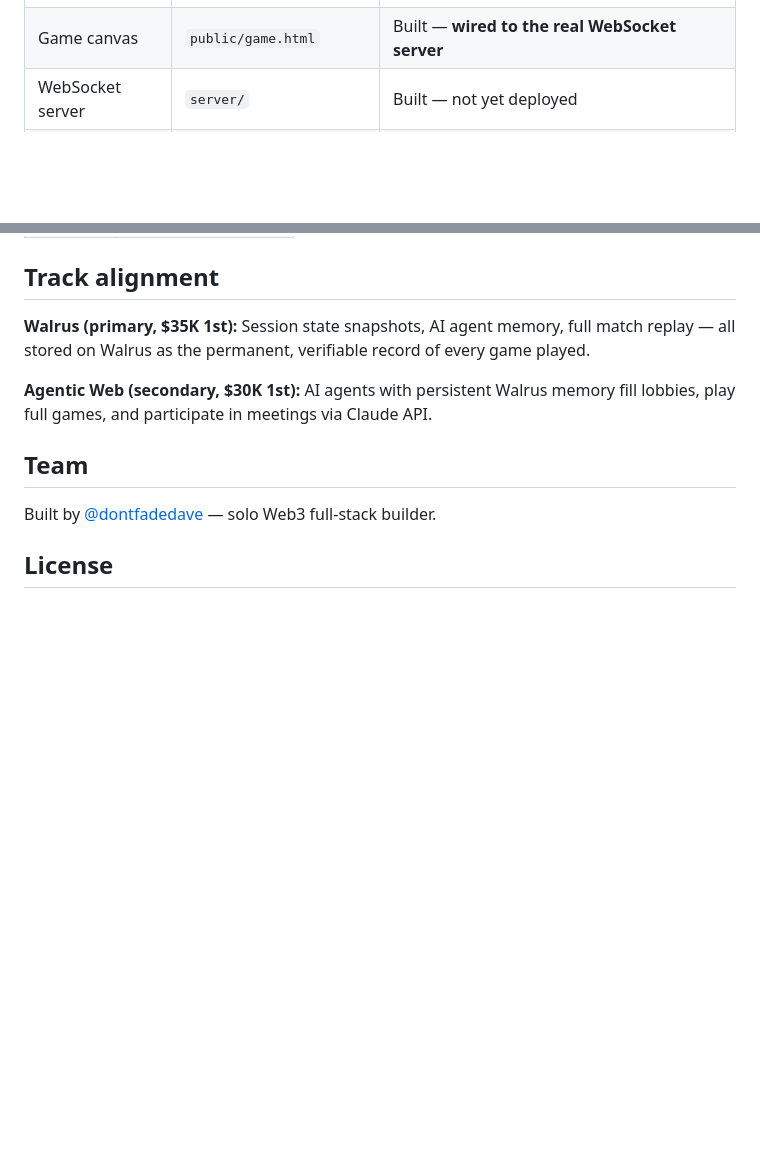
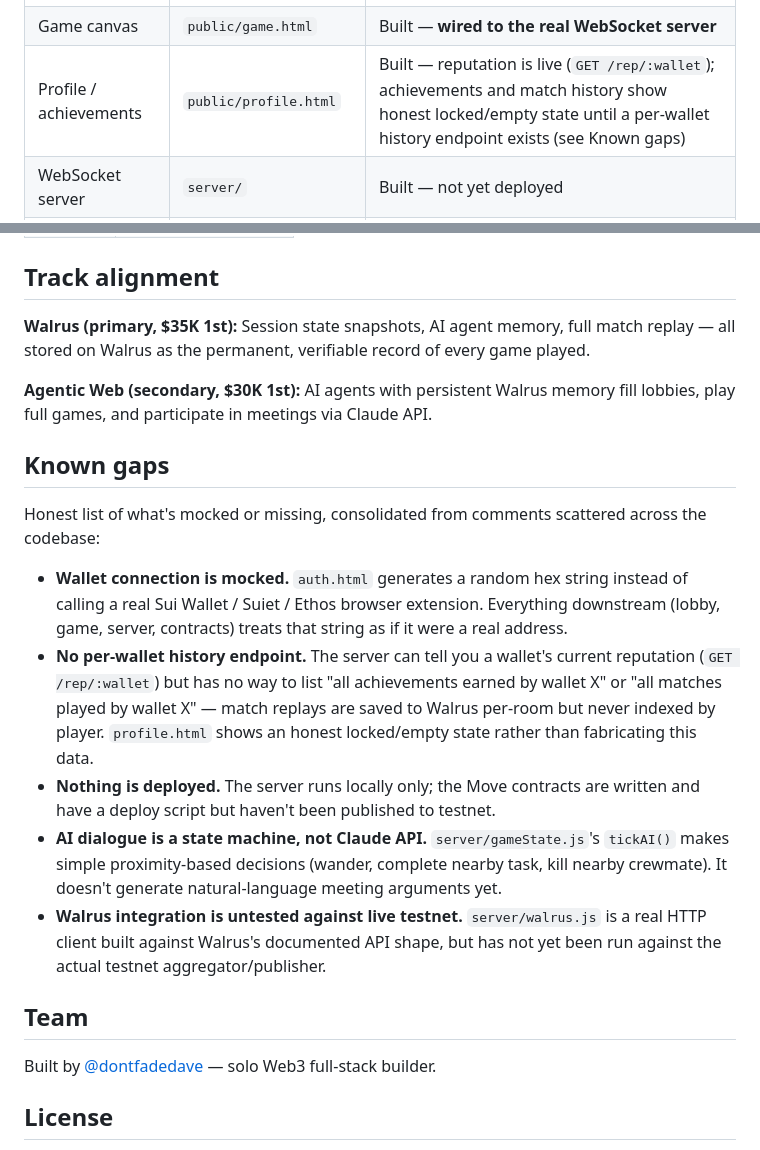
Before and after one commit to Davexinoh/impostor-protocol, a Markdown page: README.md, 2 parts joined by grey strips. Rendered like a GitHub page; blank space fills up the shorter version.

Commit message:
Add consolidated Known gaps section to README
Pulls together every honesty-flag scattered across commit messages
and code comments into one place: mocked wallet connection, missing
per-wallet history endpoint, nothing deployed yet, AI is a state
machine not Claude API, Walrus untested against live testnet.

```diff
--- a/README.md
+++ b/README.md
@@ -29,6 +29,7 @@ This repo currently contains the **frontend flow** — landing, wallet auth, and
 | Wallet auth | `public/auth.html` | Built — wallet address is mocked (random hex), real wallet extension integration not done |
 | Game lobby | `public/lobby.html` | Built — **wired to the real WebSocket server** |
 | Game canvas | `public/game.html` | Built — **wired to the real WebSocket server** |
+| Profile / achievements | `public/profile.html` | Built — reputation is live (`GET /rep/:wallet`); achievements and match history show honest locked/empty state until a per-wallet history endpoint exists (see Known gaps) |
 | WebSocket server | `server/` | Built — not yet deployed |
 | Smart contracts (Move) | `contracts/` | Built (4/4) — not yet deployed |
 | Walrus integration | `server/walrus.js` | Built — real HTTP client, not yet tested against live testnet |
@@ -95,6 +96,16 @@ Dark, brutal, terminal-on-a-dying-ship aesthetic. Bebas Neue for display type, S
 
 **Agentic Web (secondary, $30K 1st):** AI agents with persistent Walrus memory fill lobbies, play full games, and participate in meetings via Claude API.
 
+## Known gaps
+
+Honest list of what's mocked or missing, consolidated from comments scattered across the codebase:
+
+- **Wallet connection is mocked.** `auth.html` generates a random hex string instead of calling a real Sui Wallet / Suiet / Ethos browser extension. Everything downstream (lobby, game, server, contracts) treats that string as if it were a real address.
+- **No per-wallet history endpoint.** The server can tell you a wallet's current reputation (`GET /rep/:wallet`) but has no way to list "all achievements earned by wallet X" or "all matches played by wallet X" — match replays are saved to Walrus per-room but never indexed by player. `profile.html` shows an honest locked/empty state rather than fabricating this data.
+- **Nothing is deployed.** The server runs locally only; the Move contracts are written and have a deploy script but haven't been published to testnet.
+- **AI dialogue is a state machine, not Claude API.** `server/gameState.js`'s `tickAI()` makes simple proximity-based decisions (wander, complete nearby task, kill nearby crewmate). It doesn't generate natural-language meeting arguments yet.
+- **Walrus integration is untested against live testnet.** `server/walrus.js` is a real HTTP client built against Walrus's documented API shape, but has not yet been run against the actual testnet aggregator/publisher.
+
 ## Team
 
 Built by [@dontfadedave](https://x.com/dontfadedave) — solo Web3 full-stack builder.
```
